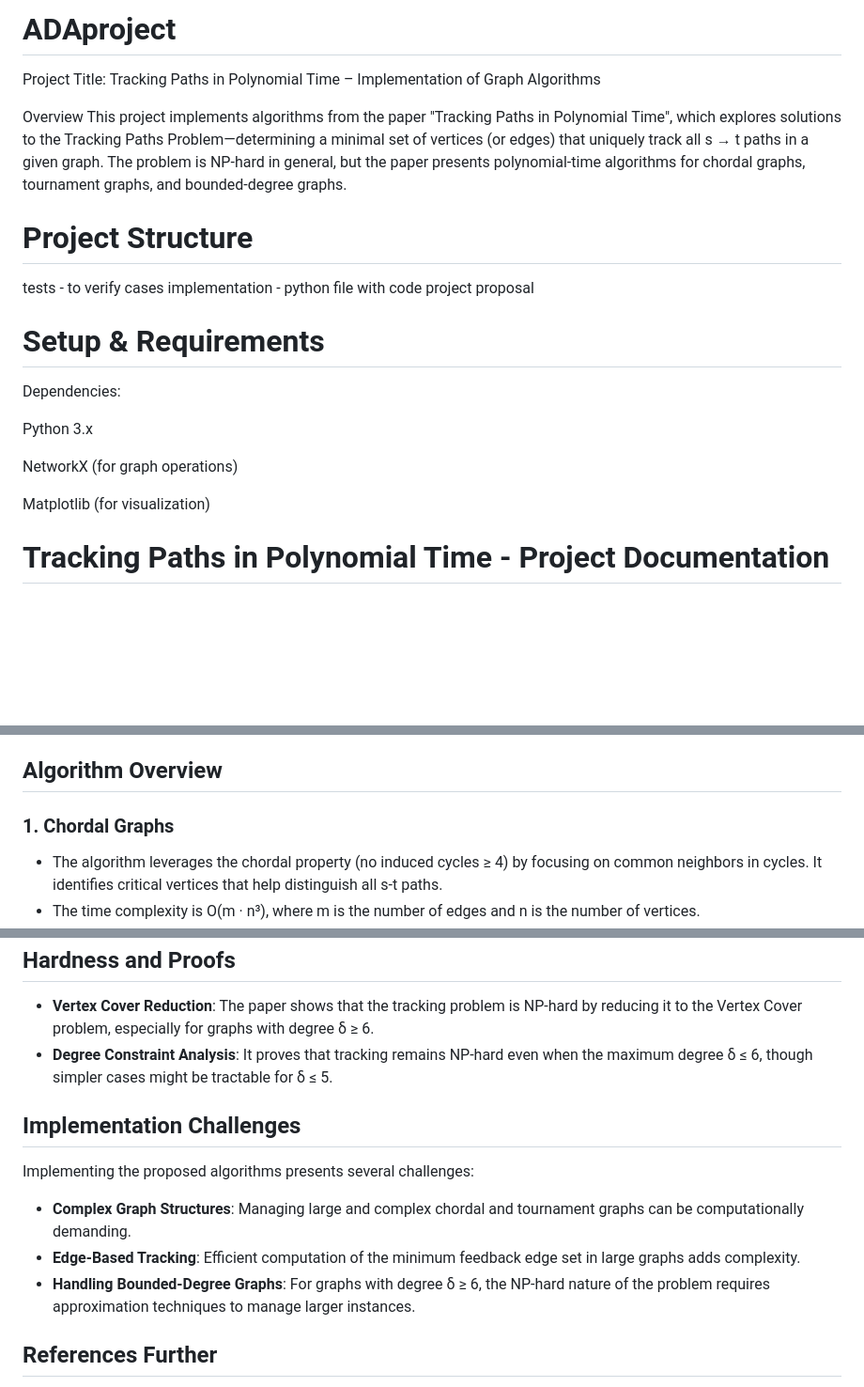
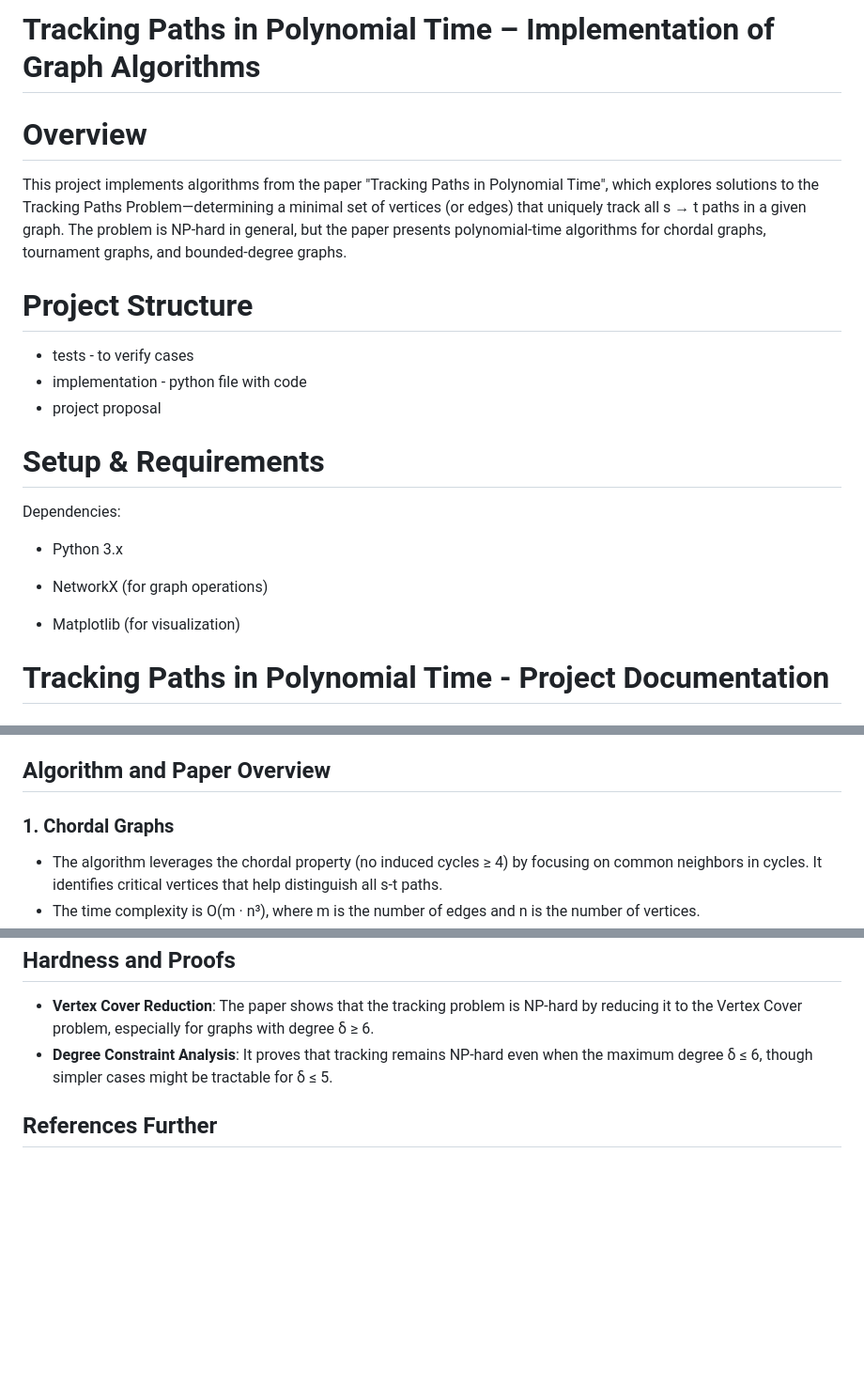
Before and after one commit to kul2112311/ADAproject, a Markdown page: README.md, 3 parts joined by grey strips. Shown: that part at 94% size. Rendered like a GitHub page; blank space fills up the shorter version.

```diff
--- a/README.md
+++ b/README.md
@@ -1,23 +1,21 @@
-# ADAproject
-Project Title:
-Tracking Paths in Polynomial Time – Implementation of Graph Algorithms
+# Tracking Paths in Polynomial Time – Implementation of Graph Algorithms
 
-Overview
+# Overview
 This project implements algorithms from the paper "Tracking Paths in Polynomial Time", which explores solutions to the Tracking Paths Problem—determining a minimal set of vertices (or edges) that uniquely track all s → t paths in a given graph. The problem is NP-hard in general, but the paper presents polynomial-time algorithms for chordal graphs, tournament graphs, and bounded-degree graphs.
 
 # Project Structure
-tests - to verify cases
-implementation - python file with code
-project proposal
+- tests - to verify cases
+- implementation - python file with code
+- project proposal
 
 # Setup & Requirements
 Dependencies:
 
-Python 3.x
+- Python 3.x
 
-NetworkX (for graph operations)
+- NetworkX (for graph operations)
 
-Matplotlib (for visualization)
+- Matplotlib (for visualization)
 
 # Tracking Paths in Polynomial Time - Project Documentation
 
@@ -33,7 +31,7 @@ The proposed algorithms are not only computationally efficient for these specifi
 - **Edge-Based Tracking**: Unlike earlier approaches that were vertex-based, this paper shifts to edge-based tracking, which proves to be more efficient and allows for broader applications.
 - **Approximation for Bounded-Degree Graphs**: The paper provides a 2(δ + 1)-approximation for graphs with degree δ ≥ 6, improving upon previous approximation results in the field.
 
-## Algorithm Overview
+## Algorithm and Paper Overview
 
 ### 1. **Chordal Graphs**
    - The algorithm leverages the chordal property (no induced cycles ≥ 4) by focusing on common neighbors in cycles. It identifies critical vertices that help distinguish all s-t paths.
@@ -58,13 +56,6 @@ Earlier work focused on planar graphs, with approximation algorithms for either
 - **Vertex Cover Reduction**: The paper shows that the tracking problem is NP-hard by reducing it to the Vertex Cover problem, especially for graphs with degree δ ≥ 6.
 - **Degree Constraint Analysis**: It proves that tracking remains NP-hard even when the maximum degree δ ≤ 6, though simpler cases might be tractable for δ ≤ 5.
 
-## Implementation Challenges
-
-Implementing the proposed algorithms presents several challenges:
-- **Complex Graph Structures**: Managing large and complex chordal and tournament graphs can be computationally demanding.
-- **Edge-Based Tracking**: Efficient computation of the minimum feedback edge set in large graphs adds complexity.
-- **Handling Bounded-Degree Graphs**: For graphs with degree δ ≥ 6, the NP-hard nature of the problem requires approximation techniques to manage larger instances.
-
 ## References Further
 
 [1] A. Banik, P. Choudhary, V. Raman, and S. Saurabh, Fixed-parameter tractable algorithms for tracking
```
